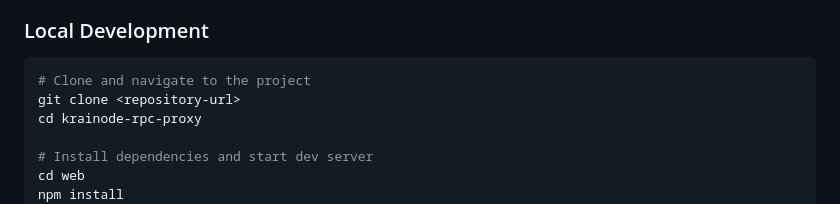
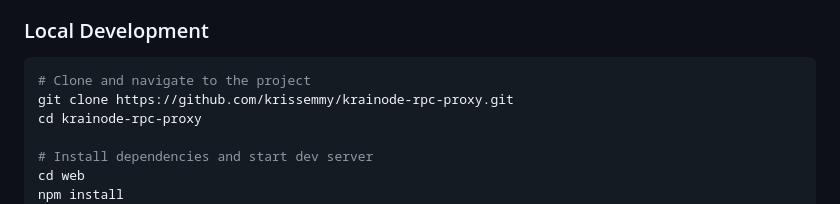
Before and after one commit to krissemmy/krainode-rpc-proxy, a Markdown page: README.md, the part around the change. GitHub-like rendering.

Commit message:
add repo url

````diff
--- a/README.md
+++ b/README.md
@@ -22,7 +22,7 @@ A Postman style JSON-RPC playground for testing blockchain RPC endpoints. No bac
 
 ```bash
 # Clone and navigate to the project
-git clone <repository-url>
+git clone https://github.com/krissemmy/krainode-rpc-proxy.git
 cd krainode-rpc-proxy
 
 # Install dependencies and start dev server
````
